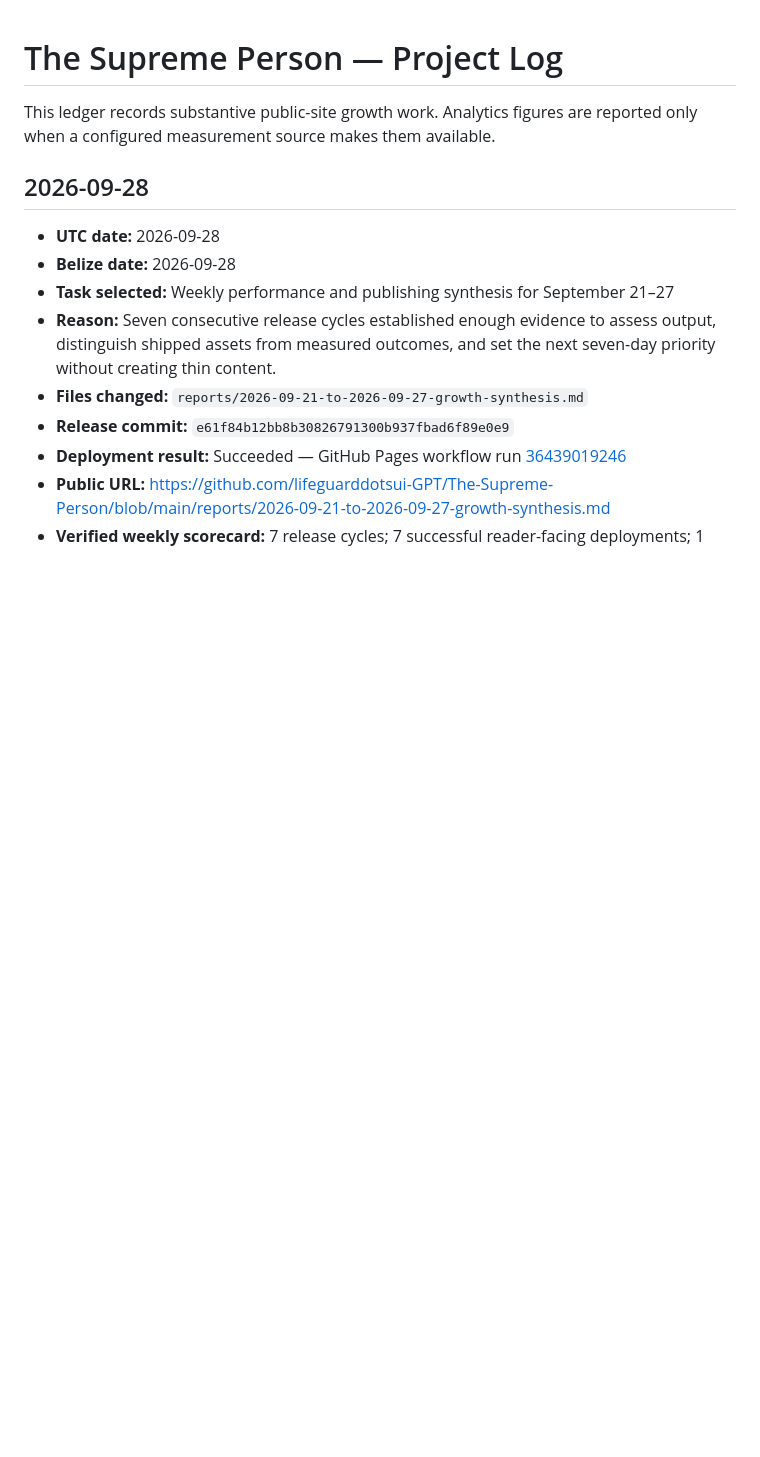
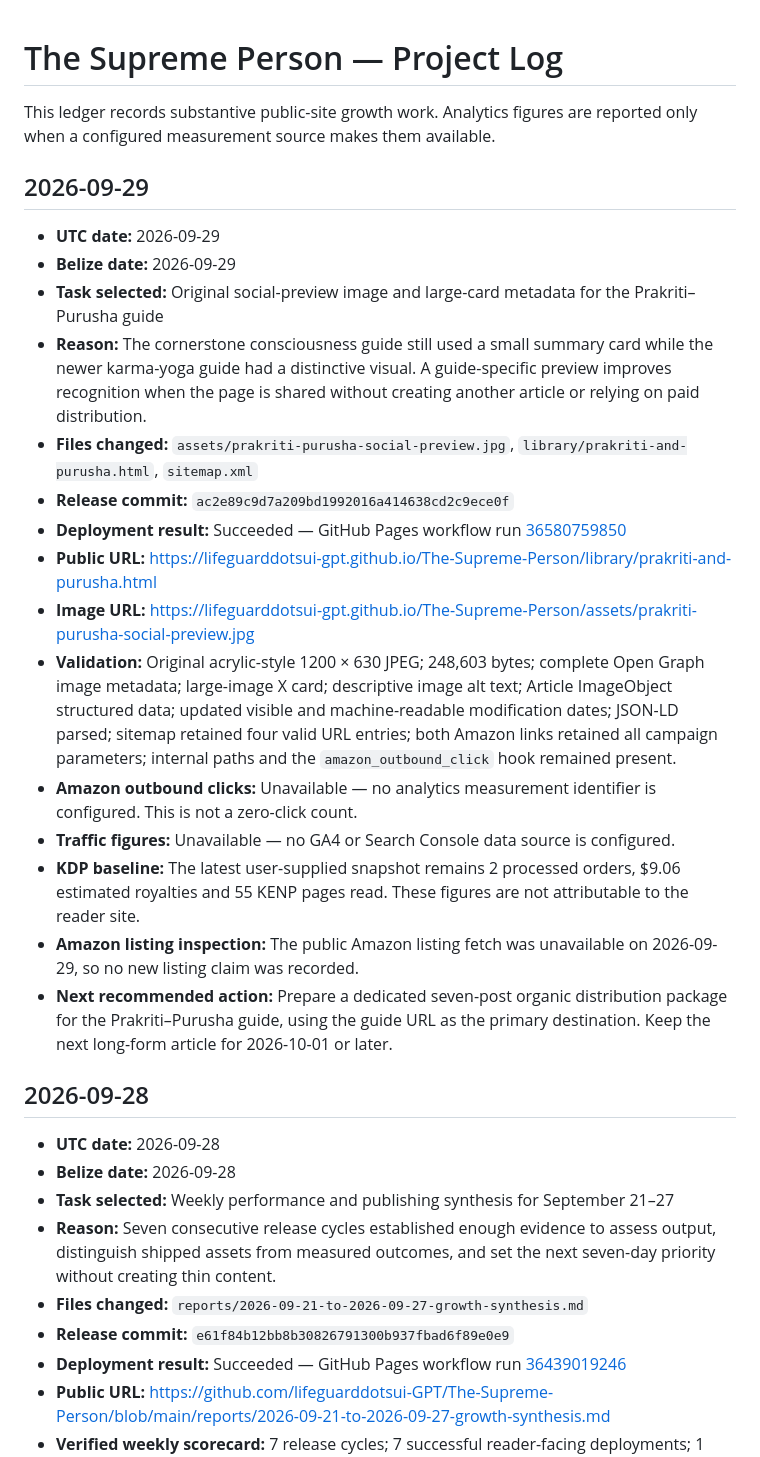
Before and after one commit to lifeguarddotsui-GPT/The-Supreme-Person, a Markdown page: PROJECT_LOG.md, the part around the change. Drawn GitHub-style; blank space fills up the shorter version.

Commit message:
Record September 29 growth cycle

```diff
--- a/PROJECT_LOG.md
+++ b/PROJECT_LOG.md
@@ -1,6 +1,24 @@
 # The Supreme Person — Project Log
 
 This ledger records substantive public-site growth work. Analytics figures are reported only when a configured measurement source makes them available.
+
+## 2026-09-29
+
+- **UTC date:** 2026-09-29
+- **Belize date:** 2026-09-29
+- **Task selected:** Original social-preview image and large-card metadata for the Prakriti–Purusha guide
+- **Reason:** The cornerstone consciousness guide still used a small summary card while the newer karma-yoga guide had a distinctive visual. A guide-specific preview improves recognition when the page is shared without creating another article or relying on paid distribution.
+- **Files changed:** `assets/prakriti-purusha-social-preview.jpg`, `library/prakriti-and-purusha.html`, `sitemap.xml`
+- **Release commit:** `ac2e89c9d7a209bd1992016a414638cd2c9ece0f`
+- **Deployment result:** Succeeded — GitHub Pages workflow run [36580759850](https://github.com/lifeguarddotsui-GPT/The-Supreme-Person/actions/runs/36580759850)
+- **Public URL:** https://lifeguarddotsui-gpt.github.io/The-Supreme-Person/library/prakriti-and-purusha.html
+- **Image URL:** https://lifeguarddotsui-gpt.github.io/The-Supreme-Person/assets/prakriti-purusha-social-preview.jpg
+- **Validation:** Original acrylic-style 1200 × 630 JPEG; 248,603 bytes; complete Open Graph image metadata; large-image X card; descriptive image alt text; Article ImageObject structured data; updated visible and machine-readable modification dates; JSON-LD parsed; sitemap retained four valid URL entries; both Amazon links retained all campaign parameters; internal paths and the `amazon_outbound_click` hook remained present.
+- **Amazon outbound clicks:** Unavailable — no analytics measurement identifier is configured. This is not a zero-click count.
+- **Traffic figures:** Unavailable — no GA4 or Search Console data source is configured.
+- **KDP baseline:** The latest user-supplied snapshot remains 2 processed orders, $9.06 estimated royalties and 55 KENP pages read. These figures are not attributable to the reader site.
+- **Amazon listing inspection:** The public Amazon listing fetch was unavailable on 2026-09-29, so no new listing claim was recorded.
+- **Next recommended action:** Prepare a dedicated seven-post organic distribution package for the Prakriti–Purusha guide, using the guide URL as the primary destination. Keep the next long-form article for 2026-10-01 or later.
 
 ## 2026-09-28
 
```
